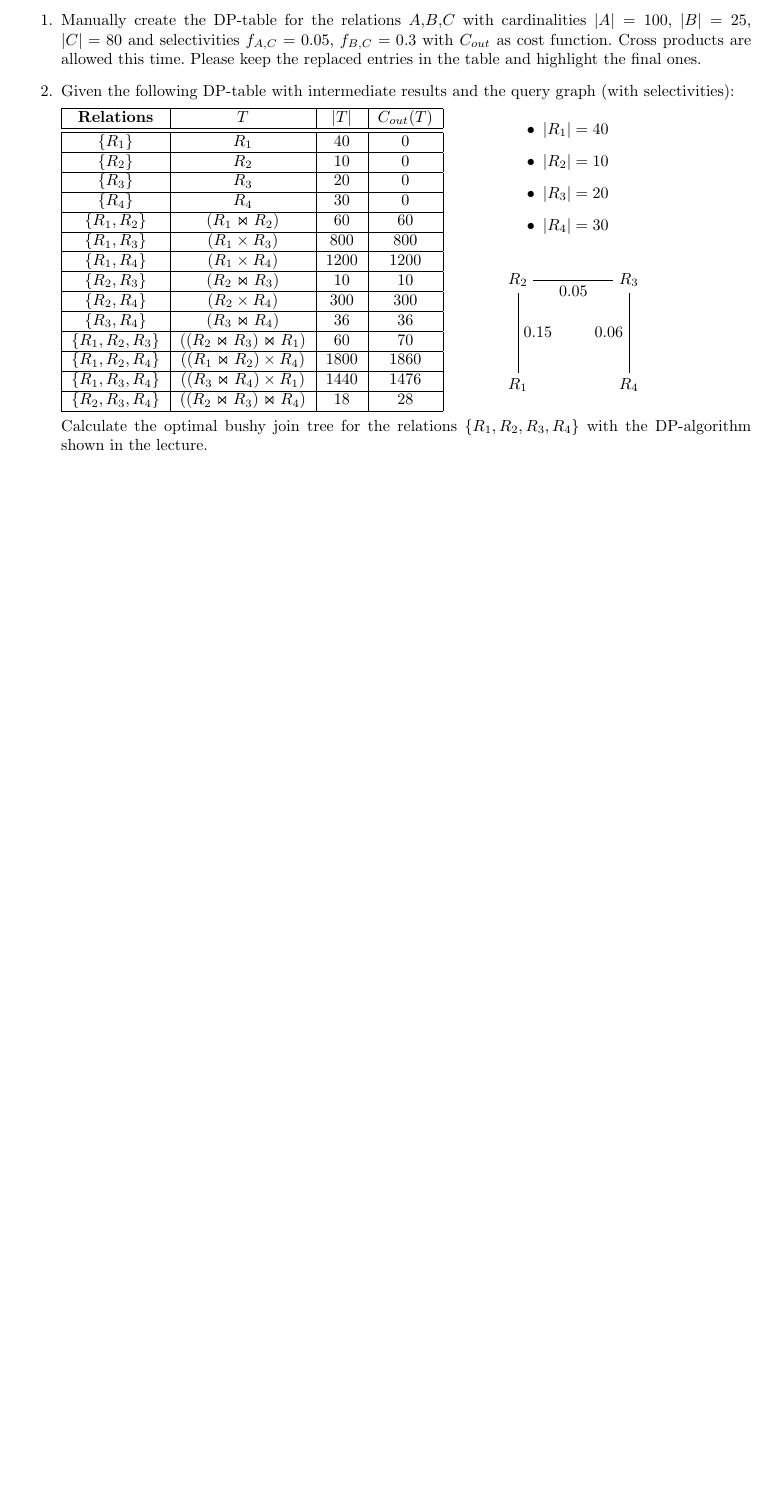
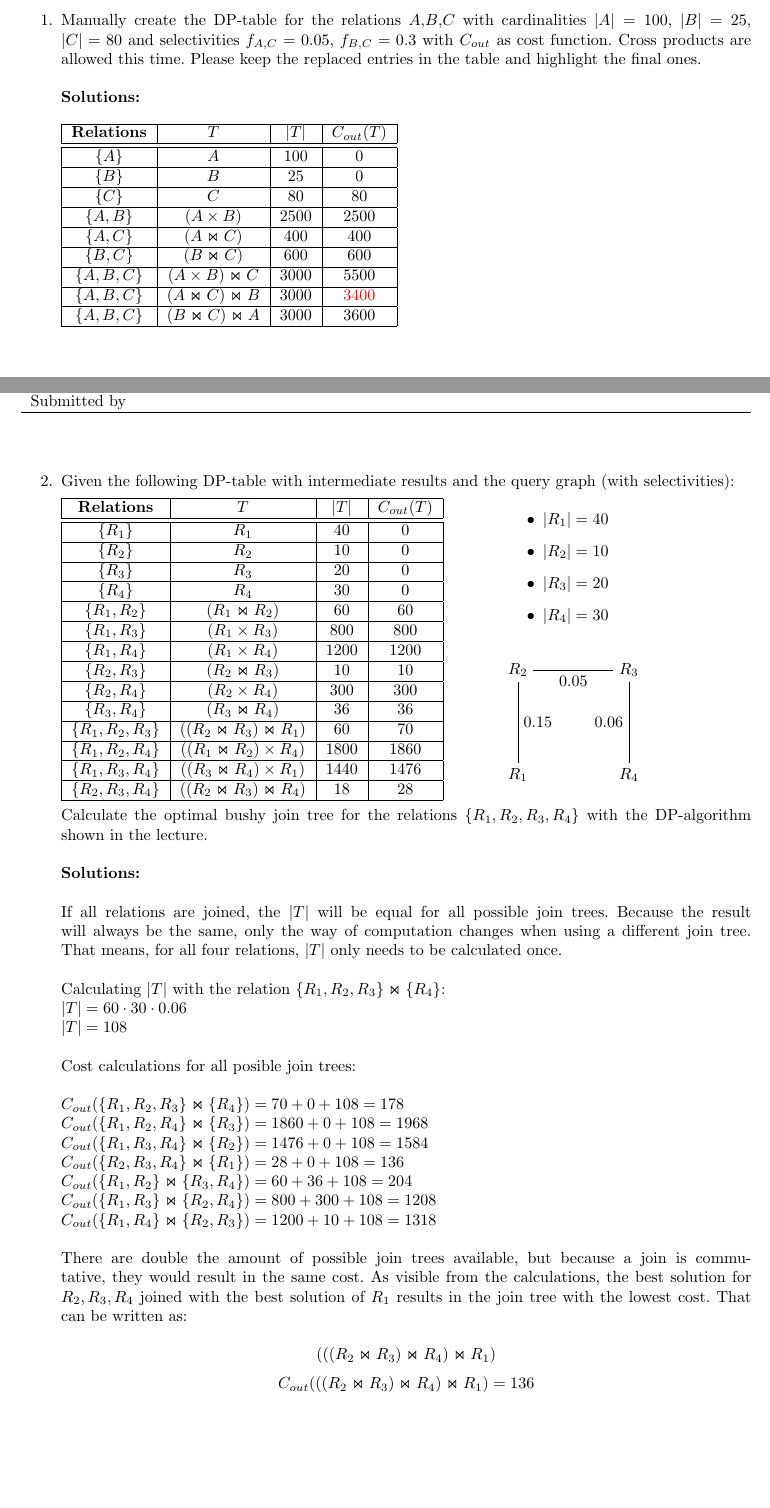
Before and after one commit to schwedeErik/DbSystemsAssignments, a LaTeX document (Sheet5/sheet05.tex): part of page 1 of 3 before the commit and two parts of pages 1 and 2 of 4 after it, the two joined at a grey line, cut so that both start at the same text, the shorter picture padded with empty space. Compiled offline with pdfLaTeX.

Commit message:
Added solutions for 2

```diff
--- a/Sheet5/sheet05.tex
+++ b/Sheet5/sheet05.tex
@@ -58,8 +58,21 @@
         Manually create the DP-table for the relations $A$,$B$,$C$ with cardinalities $|A|=100$, $|B|=25$, $|C|=80$ and selectivities $f_{A,C}=0.05$,
         $f_{B,C}=0.3$ with $C_{out}$ as cost function.
         Cross products are allowed this time.
-        Please keep the replaced entries in the table and highlight the final ones.
-
+        Please keep the replaced entries in the table and highlight the final ones.\\\\
+        {\bf Solutions:}\\\\
+        \begin{tabular}{|c|c|c|c|} \hline
+          {\bf Relations}   & $T$                     & $|T|$   & $C_{out}(T)$            \\ \hline \hline
+          $\{A\}$           & $A$                     & $100$   & $0$                     \\ \hline
+          $\{B\}$           & $B$                     & $25$    & $0$                     \\ \hline
+          $\{C\}$           & $C$                     & $80$    & $80$                    \\ \hline
+          $\{A,B\}$         & $(A \times B)$          & $2500$  & $2500$                  \\ \hline
+          $\{A,C\}$         & $(A \Join C)$           & $400$   & $400$                   \\ \hline
+          $\{B,C\}$         & $(B \Join C)$           & $600$   & $600$                   \\ \hline
+          $\{A,B,C\}$       & $(A \times B) \Join C$  & $3000$  & $5500$                  \\ \hline
+          $\{A,B,C\}$       & $(A \Join C) \Join B$   & $3000$  & $\textcolor{red}{3400}$ \\ \hline
+          $\{A,B,C\}$       & $(B \Join C) \Join A$   & $3000$   & $3600$                 \\ \hline
+        \end{tabular}
+        \newpage
   \item
         Given the following DP-table with intermediate results and the query graph (with selectivities):
 
@@ -108,7 +121,25 @@
           \end{tikzpicture}
         \end{minipage}
 
-        Calculate the optimal bushy join tree for the relations $\{R_1, R_2, R_3, R_4\}$ with the DP-algorithm shown in the lecture.
+        Calculate the optimal bushy join tree for the relations $\{R_1, R_2, R_3, R_4\}$ with the DP-algorithm shown in the lecture.\\\\
+        {\bf Solutions:}\\\\
+        If all relations are joined, the $|T|$ will be equal for all possible join trees. Because the result will always be the same, only the way of computation changes when using a different join tree. That means, for all four relations, $|T|$ only needs to be calculated once.\\\\
+        Calculating $|T|$ with the relation $\{R_1,R_2,R_3\} \Join \{R_4\}$:\\
+        $|T| = 60 \cdot 30 \cdot 0.06$\\
+        $|T| = 108$\\\\
+        Cost calculations for all posible join trees:\\\\
+        $C_{out} (\{R_1,R_2,R_3\} \Join \{R_4\}) = 70 + 0 + 108 = 178$\\
+        $C_{out} (\{R_1,R_2,R_4\} \Join \{R_3\}) = 1860 + 0 + 108 = 1968$\\
+        $C_{out} (\{R_1,R_3,R_4\} \Join \{R_2\}) = 1476 + 0 + 108 = 1584$\\
+        $C_{out} (\{R_2,R_3,R_4\} \Join \{R_1\}) = 28 + 0 + 108 = 136$\\
+        $C_{out} (\{R_1,R_2\} \Join \{R_3,R_4\}) = 60 + 36 + 108 = 204$\\
+        $C_{out} (\{R_1,R_3\} \Join \{R_2,R_4\}) = 800 + 300 + 108 = 1208$\\
+        $C_{out} (\{R_1,R_4\} \Join \{R_2,R_3\}) = 1200 + 10 + 108 = 1318$\\\\
+        There are double the amount of possible join trees available, but because a join is commutative, they would result in the same cost. As visible from the calculations, the best solution for ${R_2, R_3, R_4}$ joined with the best solution of ${R_1}$ results in the join tree with the lowest cost. That can be written as:\\
+        \[ (((R_2 \Join R_3) \Join R_4) \Join R_1)\]
+        \[C_{out} (((R_2 \Join R_3) \Join R_4) \Join R_1) = 136\]
+
+
 
 \end{enumerate}
 \newpage
```
Also changed, not shown: Sheet5/sheet05.pdf.
